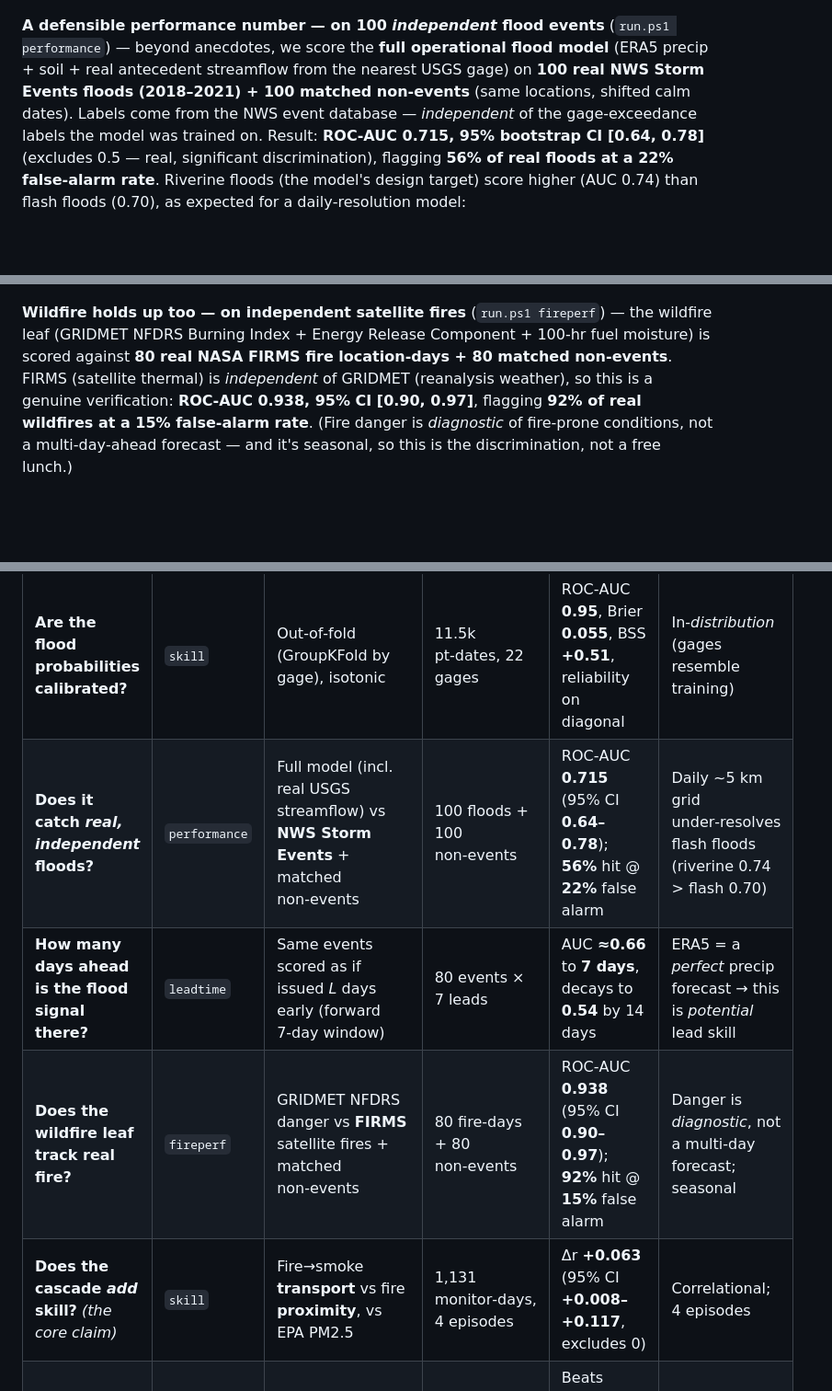
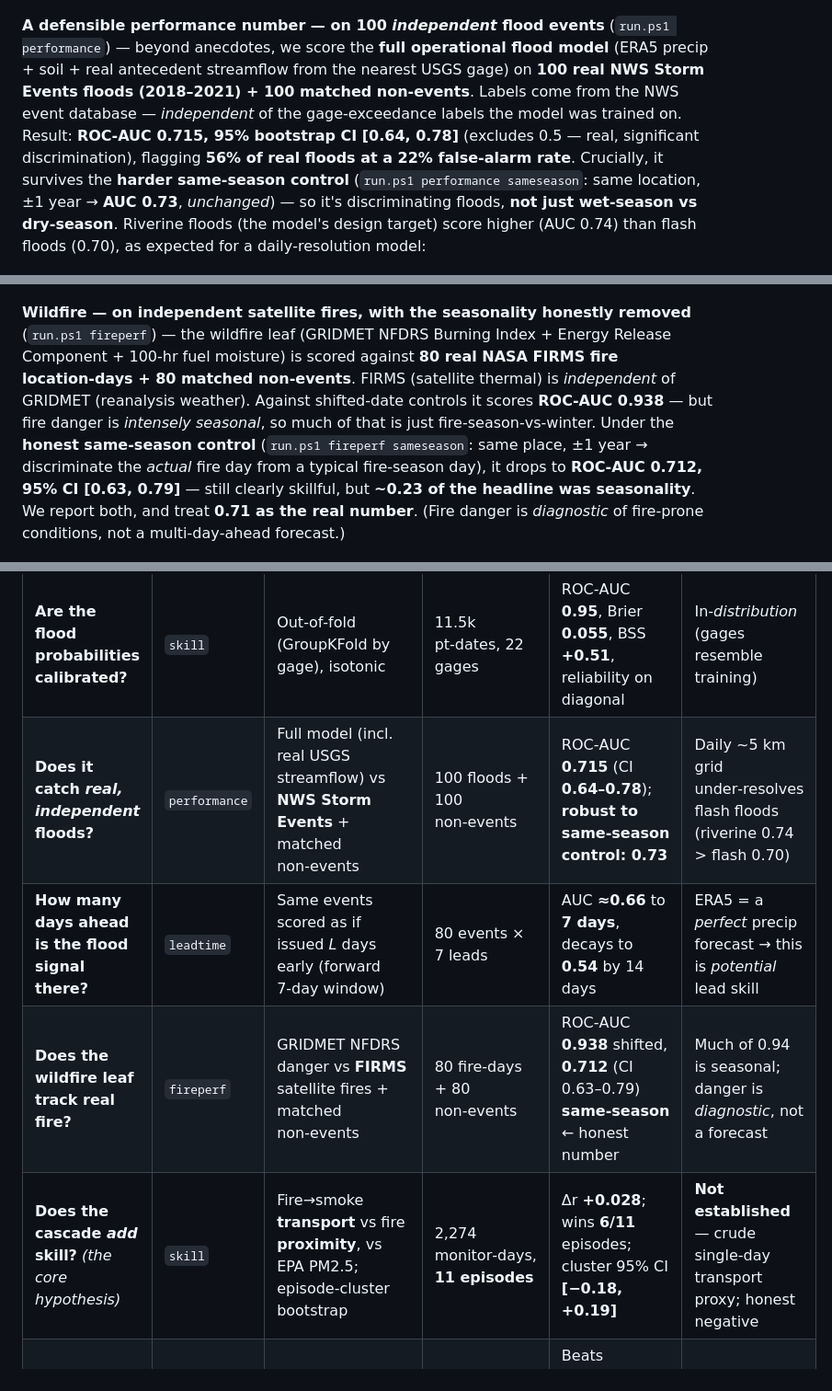
Before and after one commit to shawnatwsu/cascadia, a Markdown page: README.md, 3 parts joined by grey strips. Shown: that part at 92% size. Drawn GitHub-style; blank space fills up the shorter version.

```diff
--- a/README.md
+++ b/README.md
@@ -62,7 +62,7 @@ The name is a double meaning: the **Cascadia** bioregion (Pacific Northwest)
 
 ![Flood calibration](docs/flood_calibration.png)
 
-**A defensible performance number — on 100 *independent* flood events** (`run.ps1 performance`) — beyond anecdotes, we score the **full operational flood model** (ERA5 precip + soil + real antecedent streamflow from the nearest USGS gage) on **100 real NWS Storm Events floods (2018–2021) + 100 matched non‑events** (same locations, shifted calm dates). Labels come from the NWS event database — *independent* of the gage‑exceedance labels the model was trained on. Result: **ROC‑AUC 0.715, 95% bootstrap CI [0.64, 0.78]** (excludes 0.5 — real, significant discrimination), flagging **56% of real floods at a 22% false‑alarm rate**. Riverine floods (the model's design target) score higher (AUC 0.74) than flash floods (0.70), as expected for a daily‑resolution model:
+**A defensible performance number — on 100 *independent* flood events** (`run.ps1 performance`) — beyond anecdotes, we score the **full operational flood model** (ERA5 precip + soil + real antecedent streamflow from the nearest USGS gage) on **100 real NWS Storm Events floods (2018–2021) + 100 matched non‑events**. Labels come from the NWS event database — *independent* of the gage‑exceedance labels the model was trained on. Result: **ROC‑AUC 0.715, 95% bootstrap CI [0.64, 0.78]** (excludes 0.5 — real, significant discrimination), flagging **56% of real floods at a 22% false‑alarm rate**. Crucially, it survives the **harder same‑season control** (`run.ps1 performance sameseason`: same location, ±1 year → **AUC 0.73**, *unchanged*) — so it's discriminating floods, **not just wet‑season vs dry‑season**. Riverine floods (the model's design target) score higher (AUC 0.74) than flash floods (0.70), as expected for a daily‑resolution model:
 
 ![Flood performance on independent events](docs/flood_performance.png)
 
@@ -70,7 +70,7 @@ The name is a double meaning: the **Cascadia** bioregion (Pacific Northwest)
 
 ![Flood lead-time skill](docs/flood_leadtime.png)
 
-**Wildfire holds up too — on independent satellite fires** (`run.ps1 fireperf`) — the wildfire leaf (GRIDMET NFDRS Burning Index + Energy Release Component + 100‑hr fuel moisture) is scored against **80 real NASA FIRMS fire location‑days + 80 matched non‑events**. FIRMS (satellite thermal) is *independent* of GRIDMET (reanalysis weather), so this is a genuine verification: **ROC‑AUC 0.938, 95% CI [0.90, 0.97]**, flagging **92% of real wildfires at a 15% false‑alarm rate**. (Fire danger is *diagnostic* of fire‑prone conditions, not a multi‑day‑ahead forecast — and it's seasonal, so this is the discrimination, not a free lunch.)
+**Wildfire — on independent satellite fires, with the seasonality honestly removed** (`run.ps1 fireperf`) — the wildfire leaf (GRIDMET NFDRS Burning Index + Energy Release Component + 100‑hr fuel moisture) is scored against **80 real NASA FIRMS fire location‑days + 80 matched non‑events**. FIRMS (satellite thermal) is *independent* of GRIDMET (reanalysis weather). Against shifted‑date controls it scores **ROC‑AUC 0.938** — but fire danger is *intensely seasonal*, so much of that is just fire‑season‑vs‑winter. Under the **honest same‑season control** (`run.ps1 fireperf sameseason`: same place, ±1 year → discriminate the *actual* fire day from a typical fire‑season day), it drops to **ROC‑AUC 0.712, 95% CI [0.63, 0.79]** — still clearly skillful, but **~0.23 of the headline was seasonality**. We report both, and treat **0.71 as the real number**. (Fire danger is *diagnostic* of fire‑prone conditions, not a multi‑day‑ahead forecast.)
 
 ![Wildfire performance on independent FIRMS fires](docs/fire_performance.png)
 
@@ -209,10 +217,10 @@ open feeds ─▶ spatial grid ─▶ cross-sector ─▶ per-hazard ─▶ CASC
 | Question it answers | Command | Data & method | Sample | Result | Honest caveat |
 |---|---|---|---|---|---|
 | **Are the flood probabilities calibrated?** | `skill` | Out‑of‑fold (GroupKFold by gage), isotonic | 11.5k pt‑dates, 22 gages | ROC‑AUC **0.95**, Brier **0.055**, BSS **+0.51**, reliability on diagonal | In‑*distribution* (gages resemble training) |
-| **Does it catch *real, independent* floods?** | `performance` | Full model (incl. real USGS streamflow) vs **NWS Storm Events** + matched non‑events | 100 floods + 100 non‑events | ROC‑AUC **0.715** (95% CI **0.64–0.78**); **56%** hit @ **22%** false alarm | Daily ~5 km grid under‑resolves flash floods (riverine 0.74 > flash 0.70) |
+| **Does it catch *real, independent* floods?** | `performance` | Full model (incl. real USGS streamflow) vs **NWS Storm Events** + matched non‑events | 100 floods + 100 non‑events | ROC‑AUC **0.715** (CI **0.64–0.78**); **robust to same‑season control: 0.73** | Daily ~5 km grid under‑resolves flash floods (riverine 0.74 > flash 0.70) |
 | **How many days ahead is the flood signal there?** | `leadtime` | Same events scored as if issued *L* days early (forward 7‑day window) | 80 events × 7 leads | AUC **≈0.66** to **7 days**, decays to **0.54** by 14 days | ERA5 = a *perfect* precip forecast → this is *potential* lead skill |
-| **Does the wildfire leaf track real fire?** | `fireperf` | GRIDMET NFDRS danger vs **FIRMS** satellite fires + matched non‑events | 80 fire‑days + 80 non‑events | ROC‑AUC **0.938** (95% CI **0.90–0.97**); **92%** hit @ **15%** false alarm | Danger is *diagnostic*, not a multi‑day forecast; seasonal |
-| **Does the cascade *add* skill?** *(the core claim)* | `skill` | Fire→smoke **transport** vs fire **proximity**, vs EPA PM2.5 | 1,131 monitor‑days, 4 episodes | Δr **+0.063** (95% CI **+0.008–+0.117**, excludes 0) | Correlational; 4 episodes |
+| **Does the wildfire leaf track real fire?** | `fireperf` | GRIDMET NFDRS danger vs **FIRMS** satellite fires + matched non‑events | 80 fire‑days + 80 non‑events | ROC‑AUC **0.938** shifted, **0.712** (CI 0.63–0.79) **same‑season** ← honest number | Much of 0.94 is seasonal; danger is *diagnostic*, not a forecast |
+| **Does the cascade *add* skill?** *(the core hypothesis)* | `skill` | Fire→smoke **transport** vs fire **proximity**, vs EPA PM2.5; episode‑cluster bootstrap | 2,274 monitor‑days, **11 episodes** | Δr **+0.028**; wins **6/11** episodes; cluster 95% CI **[−0.18, +0.19]** | **Not established** — crude single‑day transport proxy; honest negative |
 | **Can it forecast ENSO itself?** | `skill` | Gradient‑boosting ONI forecast vs persistence | 1950– monthly | Beats persistence **~30%** (RMSE) at +1/+2/+3 mo | A single climate index |
 | **Does ENSO usefully predict US seasons?** | `skill` | ENSO → regional climate vs NCEI observed | 1950– | r≈0.4 (SE/S. Plains winter precip), **RPSS≈0** | **Weak** US predictor — labeled as such, not hidden |
 | **Would it have flagged famous disasters?** | `hindcast` | Historical replay at real addresses vs calm control | 5 events | **5/5** behave correctly (high at event, low at control) | Anecdotal sanity check, not a skill score |
```
Also changed, not shown: other parts of README.md (+10 -2 lines), MODEL_CARDS.md (+23 -13 lines), docs/cascade_skill.png, docs/fire_performance_sameseason.png (added), docs/flood_performance_sameseason.png (added), 5 other files.
